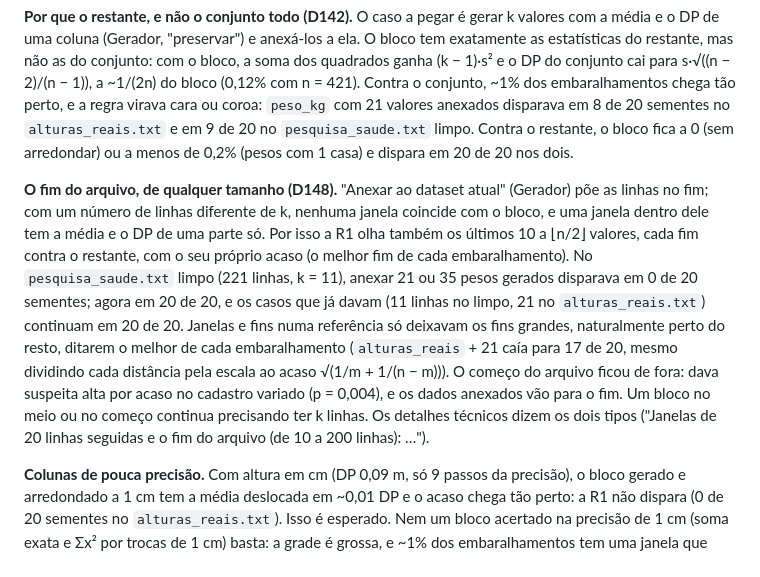
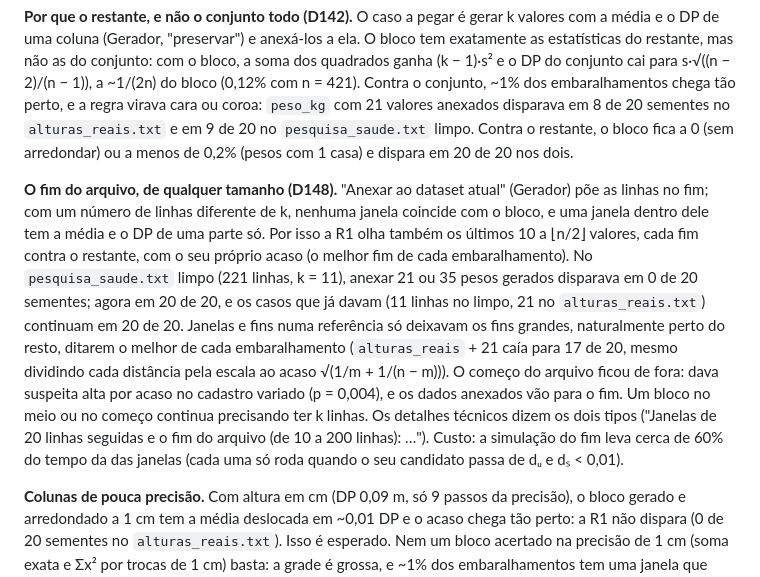
Before and after one commit to JuracyNeto/analisador-gerador-dados, a Markdown page: docs/specs/12-detector.md, the part around the change. GitHub-like rendering.

Commit message:
docs: custo do fim do arquivo na R1

```diff
--- a/docs/specs/12-detector.md
+++ b/docs/specs/12-detector.md
@@ -64,7 +64,7 @@ A candidata é a melhor de n − k + 1 janelas; comparada com um bloco aleatóri
 
 **Por que o restante, e não o conjunto todo (D142).** O caso a pegar é gerar k valores com a média e o DP de uma coluna (Gerador, "preservar") e anexá-los a ela. O bloco tem exatamente as estatísticas do restante, mas não as do conjunto: com o bloco, a soma dos quadrados ganha (k − 1)·s² e o DP do conjunto cai para s·√((n − 2)/(n − 1)), a ~1/(2n) do bloco (0,12% com n = 421). Contra o conjunto, ~1% dos embaralhamentos chega tão perto, e a regra virava cara ou coroa: `peso_kg` com 21 valores anexados disparava em 8 de 20 sementes no `alturas_reais.txt` e em 9 de 20 no `pesquisa_saude.txt` limpo. Contra o restante, o bloco fica a 0 (sem arredondar) ou a menos de 0,2% (pesos com 1 casa) e dispara em 20 de 20 nos dois.
 
-**O fim do arquivo, de qualquer tamanho (D148).** "Anexar ao dataset atual" (Gerador) põe as linhas no fim; com um número de linhas diferente de k, nenhuma janela coincide com o bloco, e uma janela dentro dele tem a média e o DP de uma parte só. Por isso a R1 olha também os últimos 10 a ⌊n/2⌋ valores, cada fim contra o restante, com o seu próprio acaso (o melhor fim de cada embaralhamento). No `pesquisa_saude.txt` limpo (221 linhas, k = 11), anexar 21 ou 35 pesos gerados disparava em 0 de 20 sementes; agora em 20 de 20, e os casos que já davam (11 linhas no limpo, 21 no `alturas_reais.txt`) continuam em 20 de 20. Janelas e fins numa referência só deixavam os fins grandes, naturalmente perto do resto, ditarem o melhor de cada embaralhamento (`alturas_reais` + 21 caía para 17 de 20, mesmo dividindo cada distância pela escala ao acaso √(1/m + 1/(n − m))). O começo do arquivo ficou de fora: dava suspeita alta por acaso no cadastro variado (p = 0,004), e os dados anexados vão para o fim. Um bloco no meio ou no começo continua precisando ter k linhas. Os detalhes técnicos dizem os dois tipos ("Janelas de 20 linhas seguidas e o fim do arquivo (de 10 a 200 linhas): …").
+**O fim do arquivo, de qualquer tamanho (D148).** "Anexar ao dataset atual" (Gerador) põe as linhas no fim; com um número de linhas diferente de k, nenhuma janela coincide com o bloco, e uma janela dentro dele tem a média e o DP de uma parte só. Por isso a R1 olha também os últimos 10 a ⌊n/2⌋ valores, cada fim contra o restante, com o seu próprio acaso (o melhor fim de cada embaralhamento). No `pesquisa_saude.txt` limpo (221 linhas, k = 11), anexar 21 ou 35 pesos gerados disparava em 0 de 20 sementes; agora em 20 de 20, e os casos que já davam (11 linhas no limpo, 21 no `alturas_reais.txt`) continuam em 20 de 20. Janelas e fins numa referência só deixavam os fins grandes, naturalmente perto do resto, ditarem o melhor de cada embaralhamento (`alturas_reais` + 21 caía para 17 de 20, mesmo dividindo cada distância pela escala ao acaso √(1/m + 1/(n − m))). O começo do arquivo ficou de fora: dava suspeita alta por acaso no cadastro variado (p = 0,004), e os dados anexados vão para o fim. Um bloco no meio ou no começo continua precisando ter k linhas. Os detalhes técnicos dizem os dois tipos ("Janelas de 20 linhas seguidas e o fim do arquivo (de 10 a 200 linhas): …"). Custo: a simulação do fim leva cerca de 60% do tempo da das janelas (cada uma só roda quando o seu candidato passa de dᵤ e dₛ < 0,01).
 
 **Colunas de pouca precisão.** Com altura em cm (DP 0,09 m, só 9 passos da precisão), o bloco gerado e arredondado a 1 cm tem a média deslocada em ~0,01 DP e o acaso chega tão perto: a R1 não dispara (0 de 20 sementes no `alturas_reais.txt`). Isso é esperado. Nem um bloco acertado na precisão de 1 cm (soma exata e Σx² por trocas de 1 cm) basta: a grade é grossa, e ~1% dos embaralhamentos tem uma janela que empata com o melhor bloco possível. Em pesos com 1 casa (DP 12 kg, 120 passos), o bloco acertado fica sem empates (p = 0): por isso o bloco de `alturas_plantadas.txt` está em `peso_kg`.
 
```
